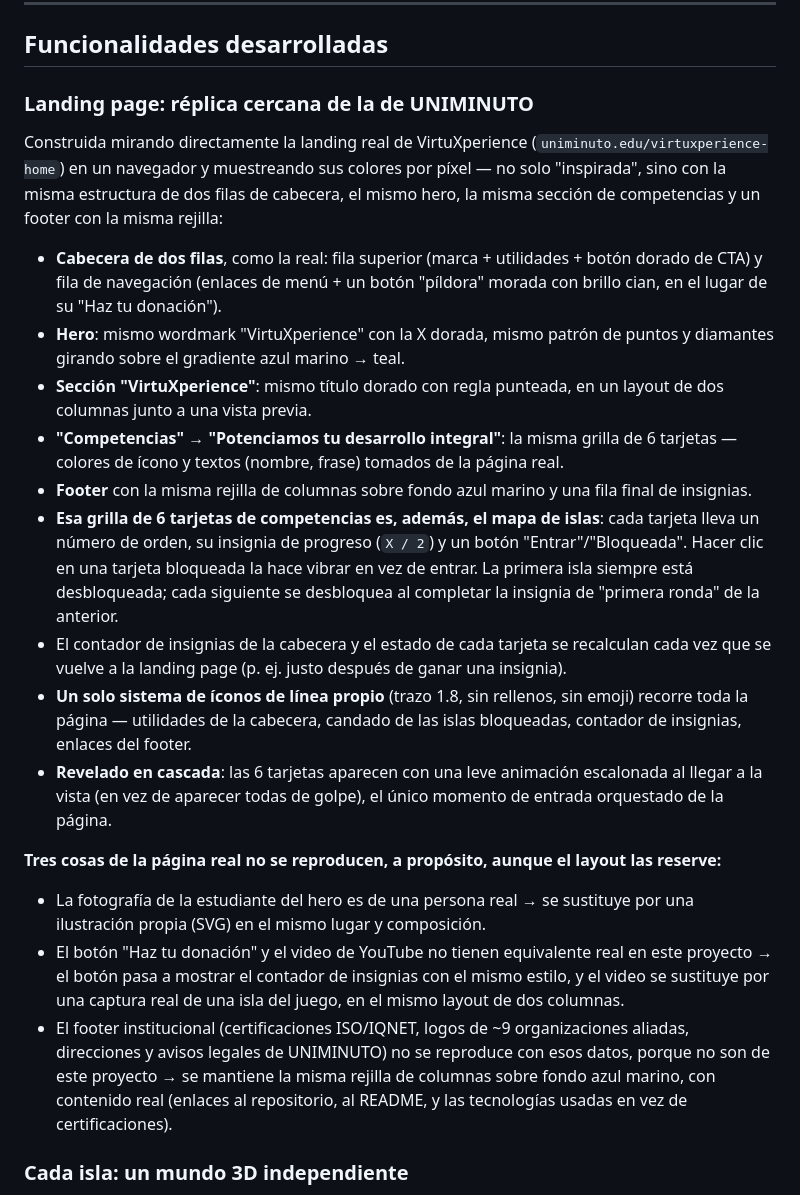
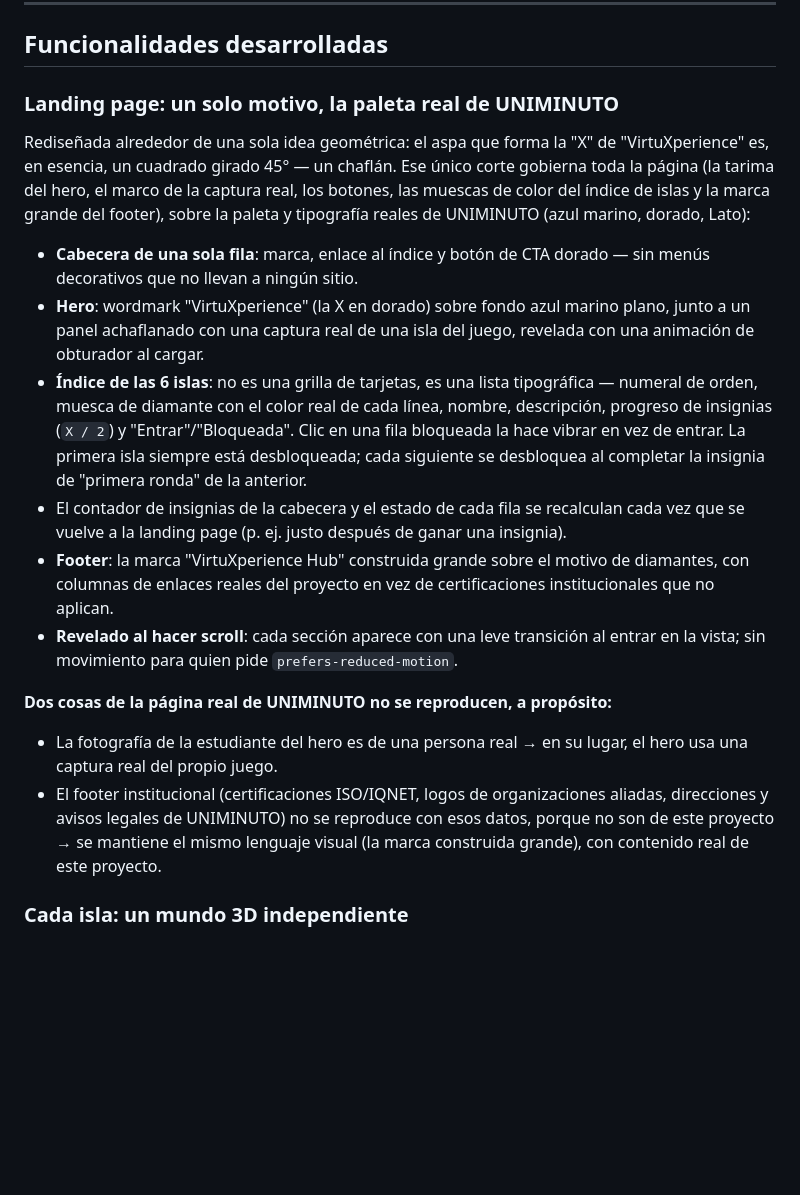
Before and after one commit to mariocodem/virtuxperience-hub, a Markdown page: README.md, the part around one of its changes. Rendered like a GitHub page; blank space fills up the shorter version.

```diff
--- a/README.md
+++ b/README.md
@@ -216,22 +216,18 @@ Cada minijuego sigue el mismo patrón de dos archivos:
 
 ## Funcionalidades desarrolladas
 
-### Landing page: réplica cercana de la de UNIMINUTO
-Construida mirando directamente la landing real de VirtuXperience (`uniminuto.edu/virtuxperience-home`) en un navegador y muestreando sus colores por píxel — no solo "inspirada", sino con la misma estructura de dos filas de cabecera, el mismo hero, la misma sección de competencias y un footer con la misma rejilla:
-- **Cabecera de dos filas**, como la real: fila superior (marca + utilidades + botón dorado de CTA) y fila de navegación (enlaces de menú + un botón "píldora" morada con brillo cian, en el lugar de su "Haz tu donación").
-- **Hero**: mismo wordmark "VirtuXperience" con la X dorada, mismo patrón de puntos y diamantes girando sobre el gradiente azul marino → teal.
-- **Sección "VirtuXperience"**: mismo título dorado con regla punteada, en un layout de dos columnas junto a una vista previa.
-- **"Competencias" → "Potenciamos tu desarrollo integral"**: la misma grilla de 6 tarjetas — colores de ícono y textos (nombre, frase) tomados de la página real.
-- **Footer** con la misma rejilla de columnas sobre fondo azul marino y una fila final de insignias.
-- **Esa grilla de 6 tarjetas de competencias es, además, el mapa de islas**: cada tarjeta lleva un número de orden, su insignia de progreso (`X / 2`) y un botón "Entrar"/"Bloqueada". Hacer clic en una tarjeta bloqueada la hace vibrar en vez de entrar. La primera isla siempre está desbloqueada; cada siguiente se desbloquea al completar la insignia de "primera ronda" de la anterior.
-- El contador de insignias de la cabecera y el estado de cada tarjeta se recalculan cada vez que se vuelve a la landing page (p. ej. justo después de ganar una insignia).
-- **Un solo sistema de íconos de línea propio** (trazo 1.8, sin rellenos, sin emoji) recorre toda la página — utilidades de la cabecera, candado de las islas bloqueadas, contador de insignias, enlaces del footer.
-- **Revelado en cascada**: las 6 tarjetas aparecen con una leve animación escalonada al llegar a la vista (en vez de aparecer todas de golpe), el único momento de entrada orquestado de la página.
+### Landing page: un solo motivo, la paleta real de UNIMINUTO
+Rediseñada alrededor de una sola idea geométrica: el aspa que forma la "X" de "VirtuXperience" es, en esencia, un cuadrado girado 45° — un chaflán. Ese único corte gobierna toda la página (la tarima del hero, el marco de la captura real, los botones, las muescas de color del índice de islas y la marca grande del footer), sobre la paleta y tipografía reales de UNIMINUTO (azul marino, dorado, Lato):
+- **Cabecera de una sola fila**: marca, enlace al índice y botón de CTA dorado — sin menús decorativos que no llevan a ningún sitio.
+- **Hero**: wordmark "VirtuXperience" (la X en dorado) sobre fondo azul marino plano, junto a un panel achaflanado con una captura real de una isla del juego, revelada con una animación de obturador al cargar.
+- **Índice de las 6 islas**: no es una grilla de tarjetas, es una lista tipográfica — numeral de orden, muesca de diamante con el color real de cada línea, nombre, descripción, progreso de insignias (`X / 2`) y "Entrar"/"Bloqueada". Clic en una fila bloqueada la hace vibrar en vez de entrar. La primera isla siempre está desbloqueada; cada siguiente se desbloquea al completar la insignia de "primera ronda" de la anterior.
+- El contador de insignias de la cabecera y el estado de cada fila se recalculan cada vez que se vuelve a la landing page (p. ej. justo después de ganar una insignia).
+- **Footer**: la marca "VirtuXperience Hub" construida grande sobre el motivo de diamantes, con columnas de enlaces reales del proyecto en vez de certificaciones institucionales que no aplican.
+- **Revelado al hacer scroll**: cada sección aparece con una leve transición al entrar en la vista; sin movimiento para quien pide `prefers-reduced-motion`.
 
-**Tres cosas de la página real no se reproducen, a propósito, aunque el layout las reserve:**
-- La fotografía de la estudiante del hero es de una persona real → se sustituye por una ilustración propia (SVG) en el mismo lugar y composición.
-- El botón "Haz tu donación" y el video de YouTube no tienen equivalente real en este proyecto → el botón pasa a mostrar el contador de insignias con el mismo estilo, y el video se sustituye por una captura real de una isla del juego, en el mismo layout de dos columnas.
-- El footer institucional (certificaciones ISO/IQNET, logos de ~9 organizaciones aliadas, direcciones y avisos legales de UNIMINUTO) no se reproduce con esos datos, porque no son de este proyecto → se mantiene la misma rejilla de columnas sobre fondo azul marino, con contenido real (enlaces al repositorio, al README, y las tecnologías usadas en vez de certificaciones).
+**Dos cosas de la página real de UNIMINUTO no se reproducen, a propósito:**
+- La fotografía de la estudiante del hero es de una persona real → en su lugar, el hero usa una captura real del propio juego.
+- El footer institucional (certificaciones ISO/IQNET, logos de organizaciones aliadas, direcciones y avisos legales de UNIMINUTO) no se reproduce con esos datos, porque no son de este proyecto → se mantiene el mismo lenguaje visual (la marca construida grande), con contenido real de este proyecto.
 
 ### Cada isla: un mundo 3D independiente
 - Al entrar a una isla desbloqueada, la aplicación construye su propio mundo en primera persona (WASD + mouse look con pointer lock): un islote con césped al centro, playa de arena alrededor y océano animado hasta el horizonte, con un muro invisible que mantiene al jugador en tierra.
```
Also changed, not shown: other parts of README.md (+4 -4 lines), CLAUDE.md (added, +57 -0 lines), PRODUCT.md (+6 -6 lines), docs/evidencias/landing-cards.png (deleted), docs/evidencias/landing-footer.png, docs/evidencias/landing-hero.png, docs/evidencias/landing-index.png (added), 6 other files.
